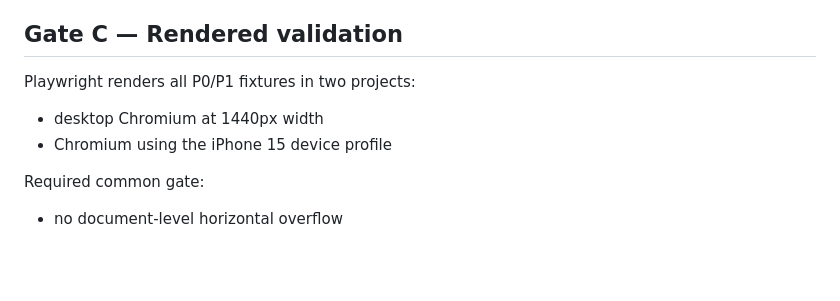
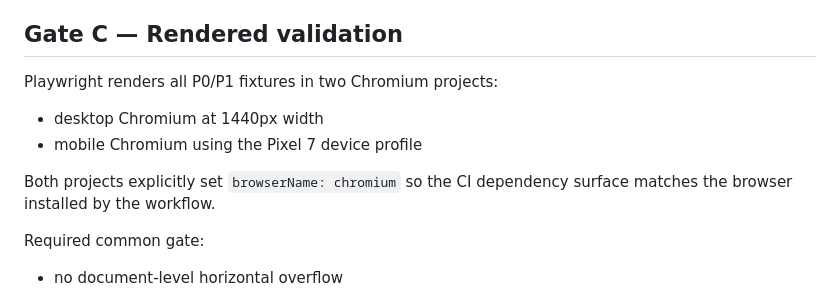
Before and after one commit to hirokaji/jp-ui-contracts, a Markdown page: docs/v0.2-release-gate.md, the part around the change. Drawn GitHub-style; blank space fills up the shorter version.

Commit message:
docs: align mobile release gate with Chromium device profile

```diff
--- a/docs/v0.2-release-gate.md
+++ b/docs/v0.2-release-gate.md
@@ -57,10 +57,12 @@ Release blocker:
 
 ## Gate C — Rendered validation
 
-Playwright renders all P0/P1 fixtures in two projects:
+Playwright renders all P0/P1 fixtures in two Chromium projects:
 
 - desktop Chromium at 1440px width
-- Chromium using the iPhone 15 device profile
+- mobile Chromium using the Pixel 7 device profile
+
+Both projects explicitly set `browserName: chromium` so the CI dependency surface matches the browser installed by the workflow.
 
 Required common gate:
 
```
